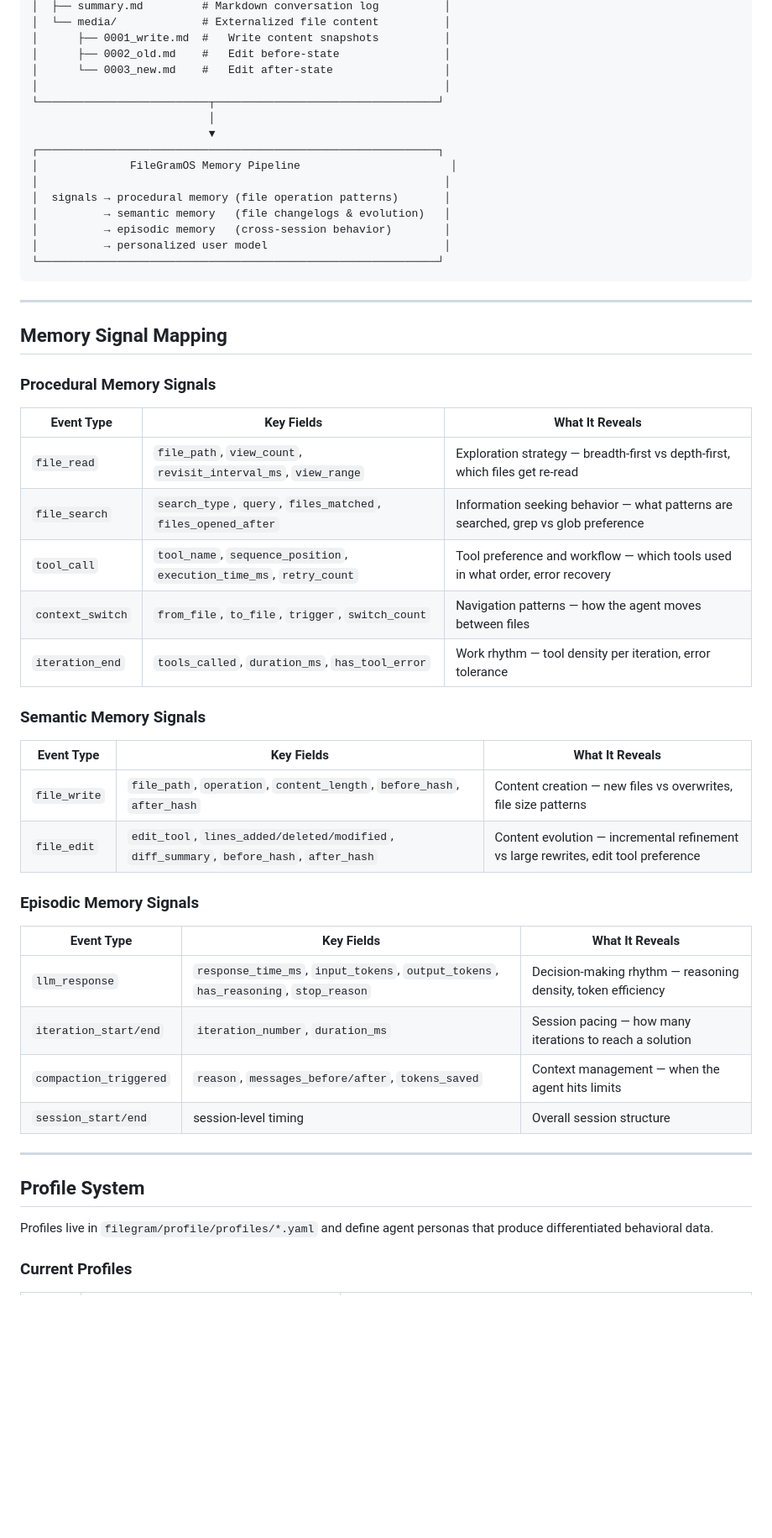
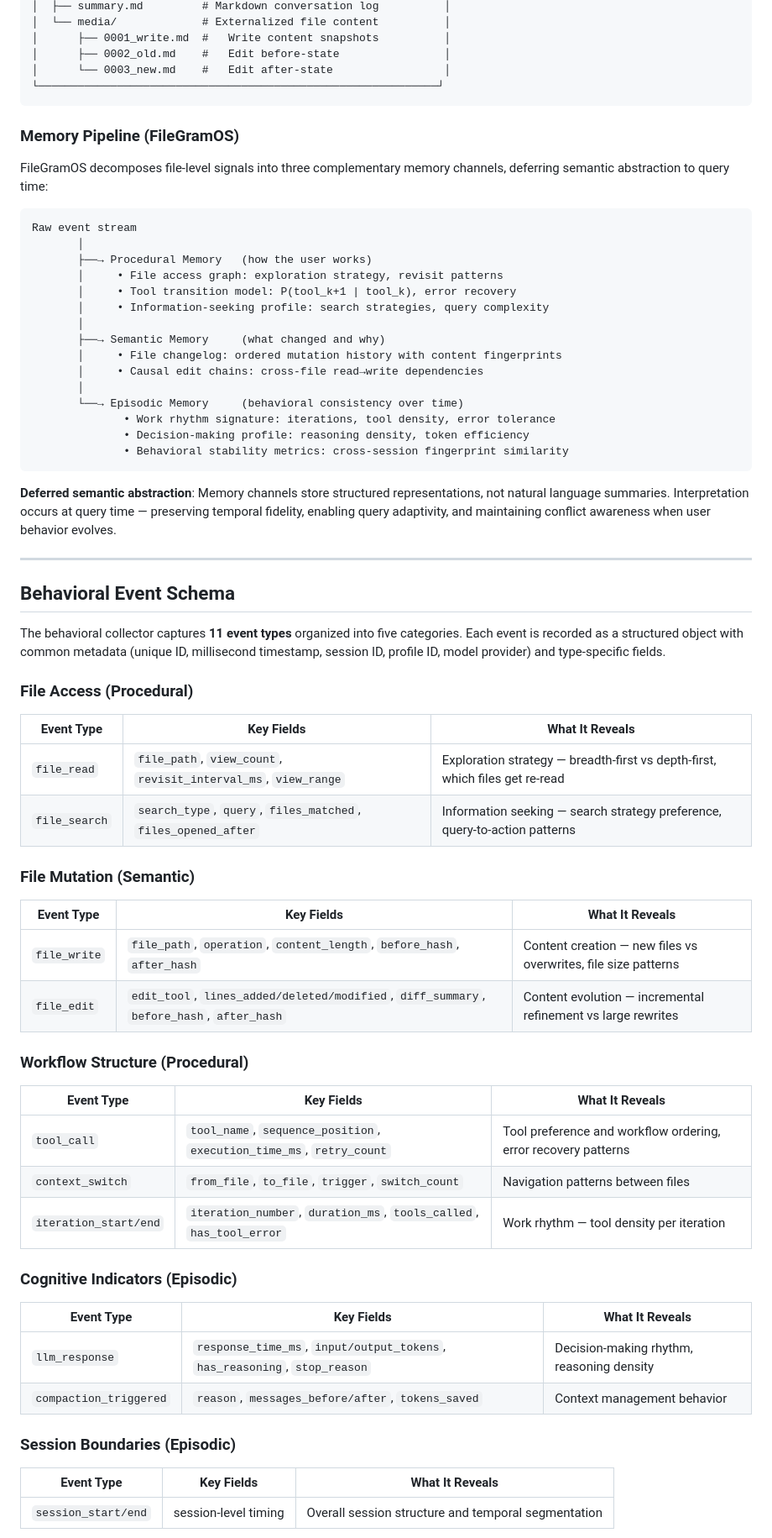
Before and after one commit to synvo-ai/FileGram, a Markdown page: README.md, the part around one of its changes. Shown at 84% size. GitHub-like rendering; blank space fills up the shorter version.

````diff
--- a/README.md
+++ b/README.md
@@ -103,55 +104,71 @@ These signals feed three memory types in the downstream FileGramOS pipeline:
 │      ├── 0001_write.md  #   Write content snapshots          │
 │      ├── 0002_old.md    #   Edit before-state                │
 │      └── 0003_new.md    #   Edit after-state                 │
-│                                                              │
-└──────────────────────────┬──────────────────────────────────┘
-                           │
-                           ▼
-┌─────────────────────────────────────────────────────────────┐
-│              FileGramOS Memory Pipeline                       │
-│                                                              │
-│  signals → procedural memory (file operation patterns)       │
-│          → semantic memory   (file changelogs & evolution)   │
-│          → episodic memory   (cross-session behavior)        │
-│          → personalized user model                           │
 └─────────────────────────────────────────────────────────────┘
 ```
 
+### Memory Pipeline (FileGramOS)
+
+FileGramOS decomposes file-level signals into three complementary memory channels, deferring semantic abstraction to query time:
+
+```
+Raw event stream
+       │
+       ├──→ Procedural Memory   (how the user works)
+       │     • File access graph: exploration strategy, revisit patterns
+       │     • Tool transition model: P(tool_k+1 | tool_k), error recovery
+       │     • Information-seeking profile: search strategies, query complexity
+       │
+       ├──→ Semantic Memory     (what changed and why)
+       │     • File changelog: ordered mutation history with content fingerprints
+       │     • Causal edit chains: cross-file read→write dependencies
+       │
+       └──→ Episodic Memory     (behavioral consistency over time)
+              • Work rhythm signature: iterations, tool density, error tolerance
+              • Decision-making profile: reasoning density, token efficiency
+              • Behavioral stability metrics: cross-session fingerprint similarity
+```
+
+**Deferred semantic abstraction**: Memory channels store structured representations, not natural language summaries. Interpretation occurs at query time — preserving temporal fidelity, enabling query adaptivity, and maintaining conflict awareness when user behavior evolves.
+
 ---
 
-## Memory Signal Mapping
+## Behavioral Event Schema
 
-### Procedural Memory Signals
+The behavioral collector captures **11 event types** organized into five categories. Each event is recorded as a structured object with common metadata (unique ID, millisecond timestamp, session ID, profile ID, model provider) and type-specific fields.
+
+### File Access (Procedural)
 
 | Event Type | Key Fields | What It Reveals |
 |-----------|-----------|-----------------|
 | `file_read` | `file_path`, `view_count`, `revisit_interval_ms`, `view_range` | Exploration strategy — breadth-first vs depth-first, which files get re-read |
-| `file_search` | `search_type`, `query`, `files_matched`, `files_opened_after` | Information seeking behavior — what patterns are searched, grep vs glob preference |
-| `tool_call` | `tool_name`, `sequence_position`, `execution_time_ms`, `retry_count` | Tool preference and workflow — which tools used in what order, error recovery |
-| `context_switch` | `from_file`, `to_file`, `trigger`, `switch_count` | Navigation patterns — how the agent moves between files |
-| `iteration_end` | `tools_called`, `duration_ms`, `has_tool_error` | Work rhythm — tool density per iteration, error tolerance |
+| `file_search` | `search_type`, `query`, `files_matched`, `files_opened_after` | Information seeking — search strategy preference, query-to-action patterns |
 
-### Semantic Memory Signals
+### File Mutation (Semantic)
 
 | Event Type | Key Fields | What It Reveals |
 |-----------|-----------|-----------------|
 | `file_write` | `file_path`, `operation`, `content_length`, `before_hash`, `after_hash` | Content creation — new files vs overwrites, file size patterns |
-| `file_edit` | `edit_tool`, `lines_added/deleted/modified`, `diff_summary`, `before_hash`, `after_hash` | Content evolution — incremental refinement vs large rewrites, edit tool preference |
+| `file_edit` | `edit_tool`, `lines_added/deleted/modified`, `diff_summary`, `before_hash`, `after_hash` | Content evolution — incremental refinement vs large rewrites |
 
-### Episodic Memory Signals
+### Workflow Structure (Procedural)
 
 | Event Type | Key Fields | What It Reveals |
 |-----------|-----------|-----------------|
-| `llm_response` | `response_time_ms`, `input_tokens`, `output_tokens`, `has_reasoning`, `stop_reason` | Decision-making rhythm — reasoning density, token efficiency |
-| `iteration_start/end` | `iteration_number`, `duration_ms` | Session pacing — how many iterations to reach a solution |
-| `compaction_triggered` | `reason`, `messages_before/after`, `tokens_saved` | Context management — when the agent hits limits |
-| `session_start/end` | session-level timing | Overall session structure |
+| `tool_call` | `tool_name`, `sequence_position`, `execution_time_ms`, `retry_count` | Tool preference and workflow ordering, error recovery patterns |
+| `context_switch` | `from_file`, `to_file`, `trigger`, `switch_count` | Navigation patterns between files |
+| `iteration_start/end` | `iteration_number`, `duration_ms`, `tools_called`, `has_tool_error` | Work rhythm — tool density per iteration |
 
----
+### Cognitive Indicators (Episodic)
 
-## Profile System
+| Event Type | Key Fields | What It Reveals |
+|-----------|-----------|-----------------|
+| `llm_response` | `response_time_ms`, `input/output_tokens`, `has_reasoning`, `stop_reason` | Decision-making rhythm, reasoning density |
+| `compaction_triggered` | `reason`, `messages_before/after`, `tokens_saved` | Context management behavior |
 
-Profiles live in `filegram/profile/profiles/*.yaml` and define agent personas that produce differentiated behavioral data.
+### Session Boundaries (Episodic)
 
-### Current Profiles
+| Event Type | Key Fields | What It Reveals |
+|-----------|-----------|-----------------|
+| `session_start/end` | session-level timing | Overall session structure and temporal segmentation |
 
````
Also changed, not shown: other parts of README.md (+122 -155 lines).
